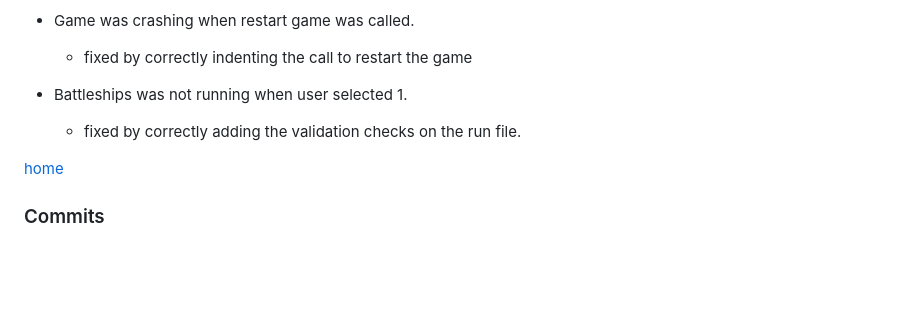
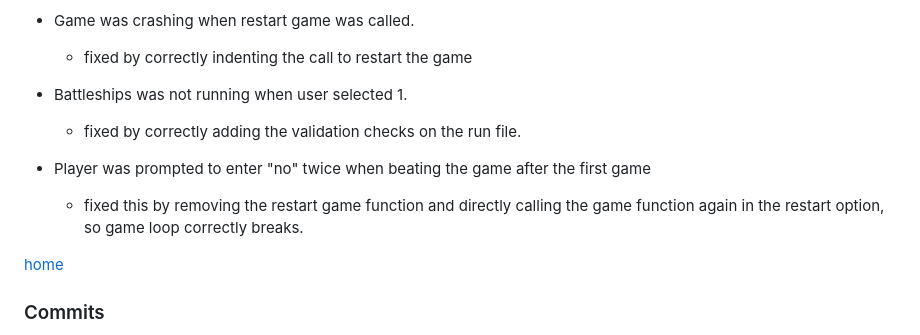
Before and after one commit to LiamEdwards931/Terminal-games, a Markdown page: README.md, the part around the change. Rendered like a GitHub page; blank space fills up the shorter version.

Commit message:
add bug to bug section in README

```diff
--- a/README.md
+++ b/README.md
@@ -151,6 +151,9 @@ Terminal games has input validation - you can only select the options that are a
 - Battleships was not running when user selected 1.
     - fixed by correctly adding the validation checks on the run file.
 
+- Player was prompted to enter "no" twice when beating the game after the first game
+    - fixed this by removing the restart game function and directly calling the game function again in the restart option, so game loop correctly breaks.
+
 [home](#terminal-games)
 
 ### Commits
```
